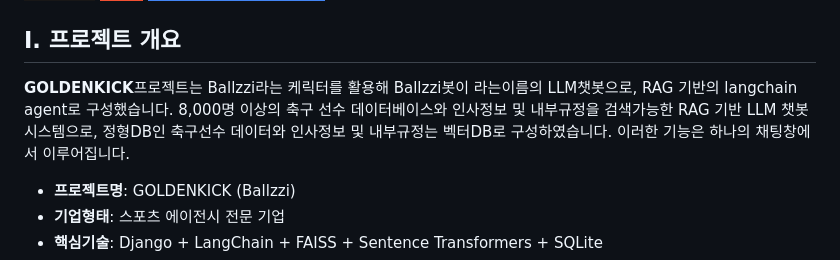
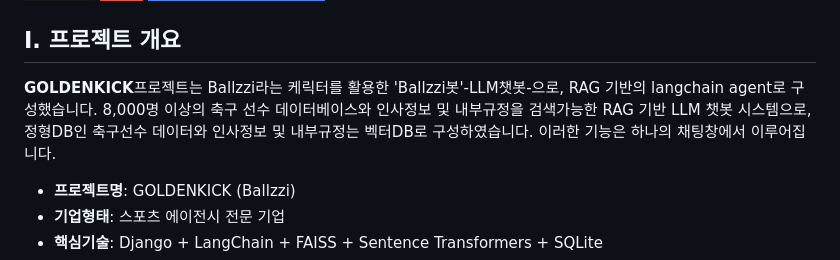
Before and after one commit to SKNETWORKS-FAMILY-AICAMP/SKN12-4th-4TEAM, a Markdown page: README.md, the part around the change. Rendered like a GitHub page; badges without logos.

```diff
--- a/README.md
+++ b/README.md
@@ -69,7 +69,7 @@
 
 ## I. 프로젝트 개요
 
-**GOLDENKICK**프로젝트는 Ballzzi라는 케릭터를 활용해 Ballzzi봇이 라는이름의 LLM챗봇으로, RAG 기반의 langchain agent로 구성했습니다. 8,000명 이상의 축구 선수 데이터베이스와 인사정보 및 내부규정을 검색가능한 RAG 기반 LLM 챗봇 시스템으로, 정형DB인 축구선수 데이터와 인사정보 및 내부규정는 벡터DB로 구성하였습니다. 이러한 기능은 하나의 채팅창에서 이루어집니다.
+**GOLDENKICK**프로젝트는 Ballzzi라는 케릭터를 활용한 'Ballzzi봇'-LLM챗봇-으로, RAG 기반의 langchain agent로 구성했습니다. 8,000명 이상의 축구 선수 데이터베이스와 인사정보 및 내부규정을 검색가능한 RAG 기반 LLM 챗봇 시스템으로, 정형DB인 축구선수 데이터와 인사정보 및 내부규정는 벡터DB로 구성하였습니다. 이러한 기능은 하나의 채팅창에서 이루어집니다.
 
 - **프로젝트명**: GOLDENKICK (Ballzzi)
 - **기업형태**: 스포츠 에이전시 전문 기업
```
